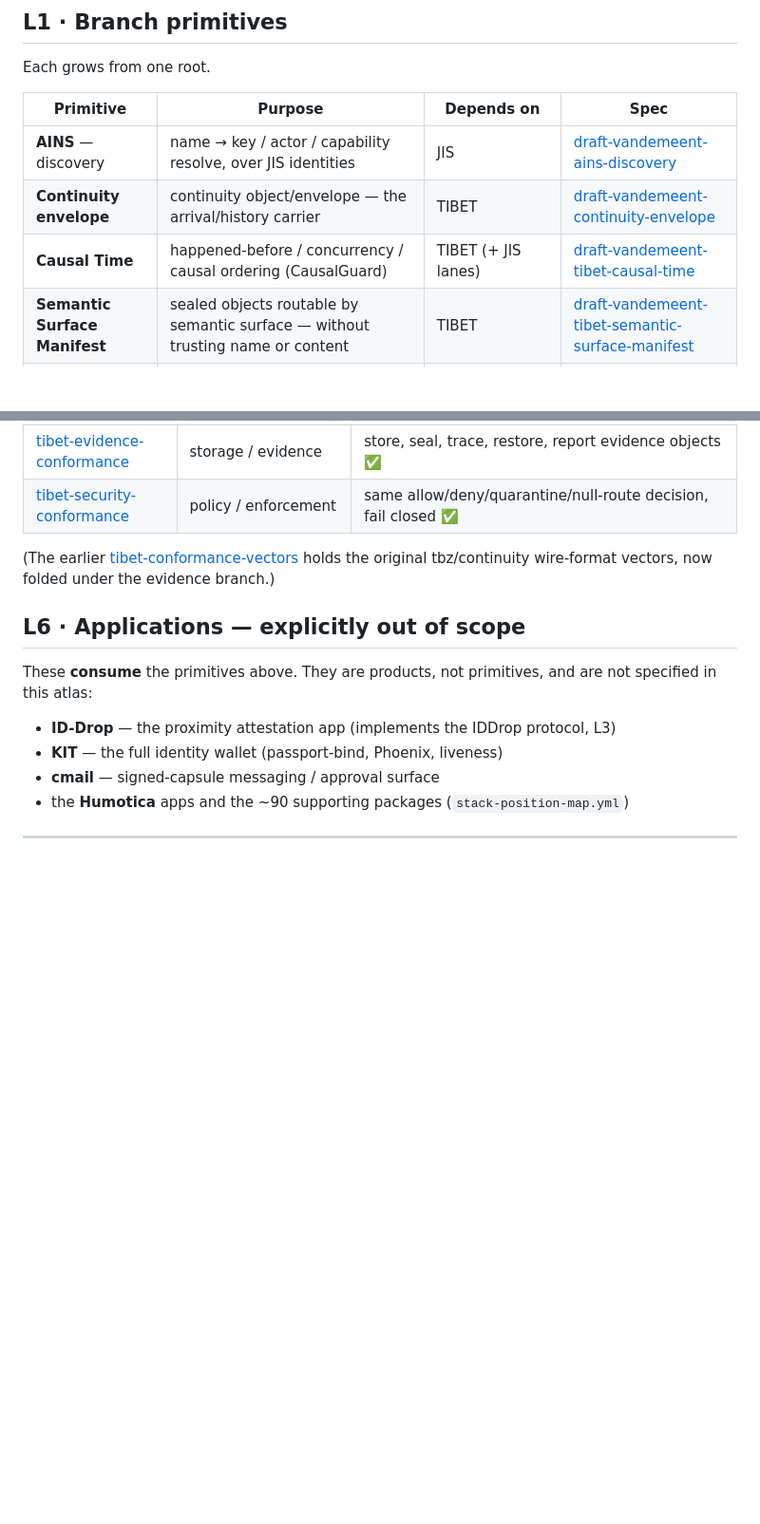
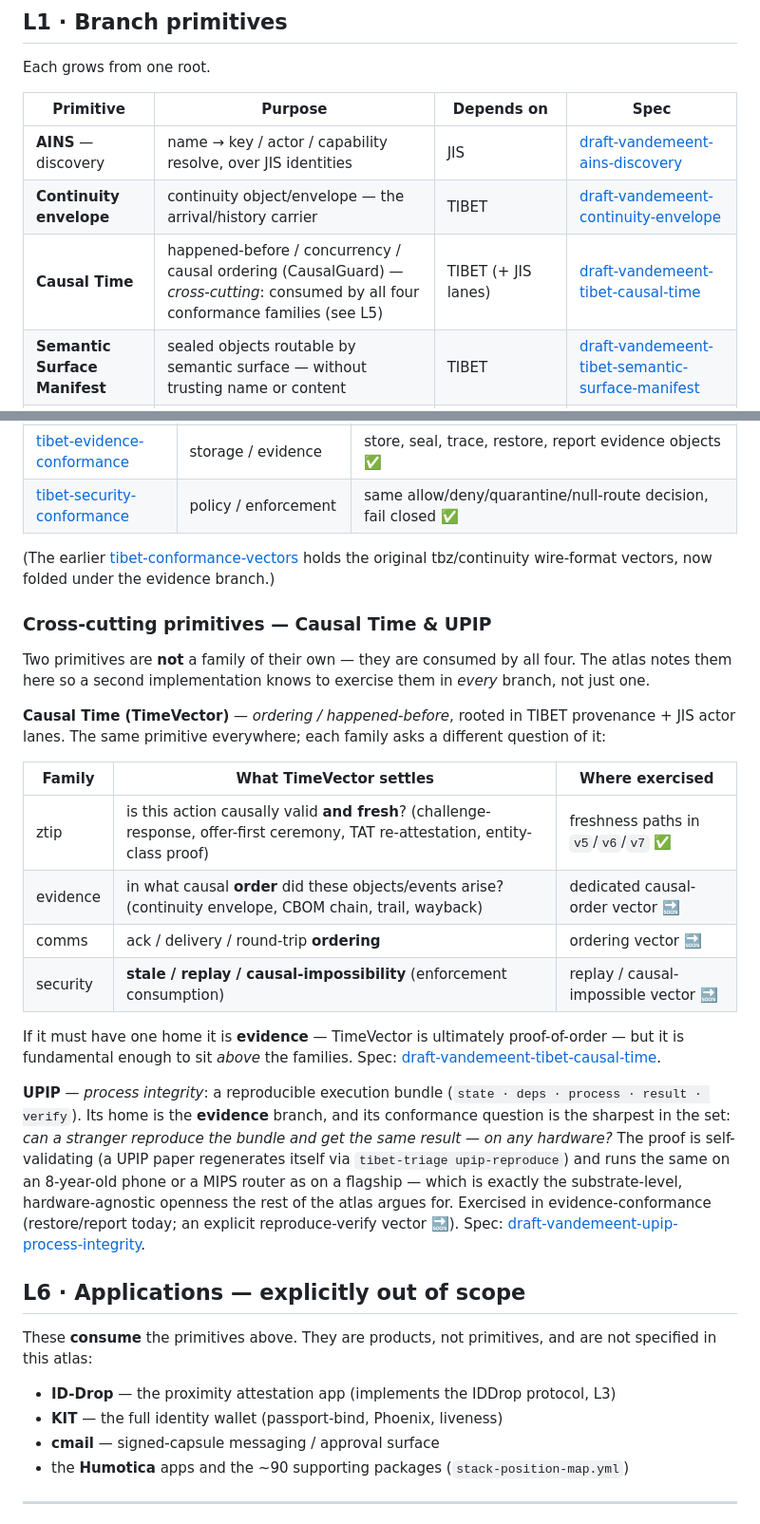
Before and after one commit to Jtel-ZTIP-w3c/Jtel-ZTIP-w3c.github.io, a Markdown page: INTEROP.md, 2 parts joined by grey strips. Shown at 95% size. GitHub-like rendering; blank space fills up the shorter version.

Commit message:
INTEROP: TimeVector + UPIP as cross-cutting primitives across the four families
Causal Time is one happened-before/ordering primitive consumed by all four families
(ztip=fresh+valid, evidence=order, comms=ack/roundtrip, security=replay/causal-impossible).
UPIP = reproducible process integrity, evidence home, hardware-agnostic (MIPS = flagship).
Per Codex's family-map analysis.

```diff
--- a/INTEROP.md
+++ b/INTEROP.md
@@ -75,7 +75,7 @@ Each grows from one root.
 |---|---|---|---|
 | **AINS** — discovery | name → key / actor / capability resolve, over JIS identities | JIS | [draft-vandemeent-ains-discovery](https://datatracker.ietf.org/doc/draft-vandemeent-ains-discovery/) |
 | **Continuity envelope** | continuity object/envelope — the arrival/history carrier | TIBET | [draft-vandemeent-continuity-envelope](https://datatracker.ietf.org/doc/draft-vandemeent-continuity-envelope/) |
-| **Causal Time** | happened-before / concurrency / causal ordering (CausalGuard) | TIBET (+ JIS lanes) | [draft-vandemeent-tibet-causal-time](https://datatracker.ietf.org/doc/draft-vandemeent-tibet-causal-time/) |
+| **Causal Time** | happened-before / concurrency / causal ordering (CausalGuard) — *cross-cutting*: consumed by all four conformance families (see L5) | TIBET (+ JIS lanes) | [draft-vandemeent-tibet-causal-time](https://datatracker.ietf.org/doc/draft-vandemeent-tibet-causal-time/) |
 | **Semantic Surface Manifest** | sealed objects routable by semantic surface — without trusting name or content | TIBET | [draft-vandemeent-tibet-semantic-surface-manifest](https://datatracker.ietf.org/doc/draft-vandemeent-tibet-semantic-surface-manifest/) |
 | **TBZ / .tza** — sealed carrier | sealed, content-addressed transfer container — what continuity envelopes, TAT transfers and file-drops ride in | TIBET (+ SSM routing) | vectors: [tibet-conformance-vectors](https://github.com/jaspertvdm/tibet-conformance-vectors) (tbz wire-format) |
 | **UPIP** — process integrity | reproducible execution bundle (state · deps · process · result · verify) | TIBET evidence (may bind actors via JIS) | [draft-vandemeent-upip-process-integrity](https://datatracker.ietf.org/doc/draft-vandemeent-upip-process-integrity/) |
@@ -166,6 +166,34 @@ tested through the four.)
 (The earlier [tibet-conformance-vectors](https://github.com/jaspertvdm/tibet-conformance-vectors)
 holds the original tbz/continuity wire-format vectors, now folded under the evidence branch.)
 
+### Cross-cutting primitives — Causal Time & UPIP
+
+Two primitives are **not** a family of their own — they are consumed by all four. The atlas notes
+them here so a second implementation knows to exercise them in *every* branch, not just one.
+
+**Causal Time (TimeVector)** — *ordering / happened-before*, rooted in TIBET provenance + JIS actor
+lanes. The same primitive everywhere; each family asks a different question of it:
+
+| Family | What TimeVector settles | Where exercised |
+|---|---|---|
+| ztip | is this action causally valid **and fresh**? (challenge-response, offer-first ceremony, TAT re-attestation, entity-class proof) | freshness paths in `v5`/`v6`/`v7` ✅ |
+| evidence | in what causal **order** did these objects/events arise? (continuity envelope, CBOM chain, trail, wayback) | dedicated causal-order vector 🔜 |
+| comms | ack / delivery / round-trip **ordering** | ordering vector 🔜 |
+| security | **stale / replay / causal-impossibility** (enforcement consumption) | replay / causal-impossible vector 🔜 |
+
+If it must have one home it is **evidence** — TimeVector is ultimately proof-of-order — but it is
+fundamental enough to sit *above* the families. Spec:
+[draft-vandemeent-tibet-causal-time](https://datatracker.ietf.org/doc/draft-vandemeent-tibet-causal-time/).
+
+**UPIP** — *process integrity*: a reproducible execution bundle (`state · deps · process · result ·
+verify`). Its home is the **evidence** branch, and its conformance question is the sharpest in the
+set: *can a stranger reproduce the bundle and get the same result — on any hardware?* The proof is
+self-validating (a UPIP paper regenerates itself via `tibet-triage upip-reproduce`) and runs the
+same on an 8-year-old phone or a MIPS router as on a flagship — which is exactly the
+substrate-level, hardware-agnostic openness the rest of the atlas argues for. Exercised in
+evidence-conformance (restore/report today; an explicit reproduce-verify vector 🔜). Spec:
+[draft-vandemeent-upip-process-integrity](https://datatracker.ietf.org/doc/draft-vandemeent-upip-process-integrity/).
+
 ## L6 · Applications — explicitly out of scope
 
 These **consume** the primitives above. They are products, not primitives, and are not
```
